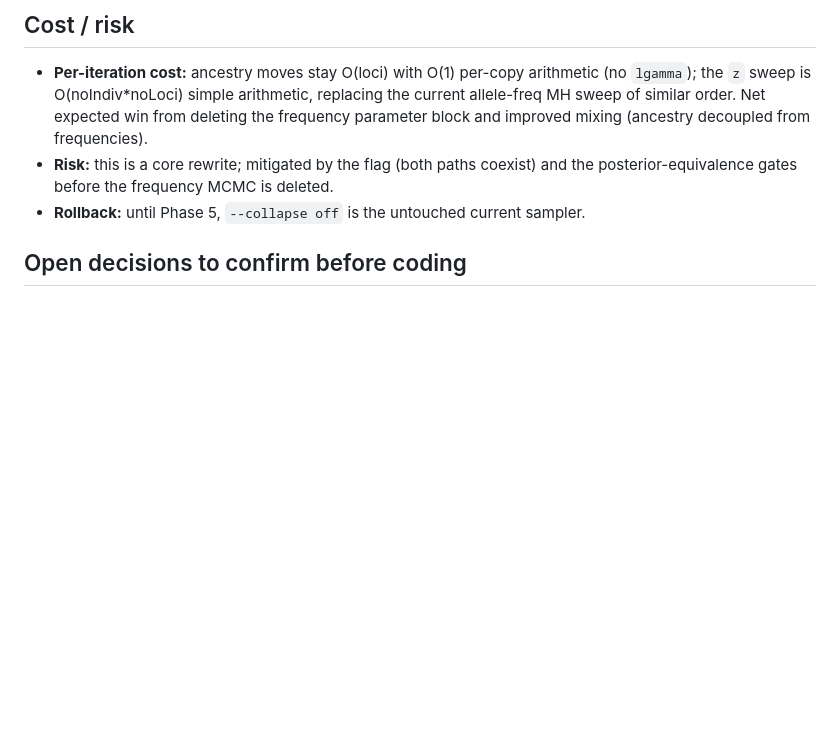
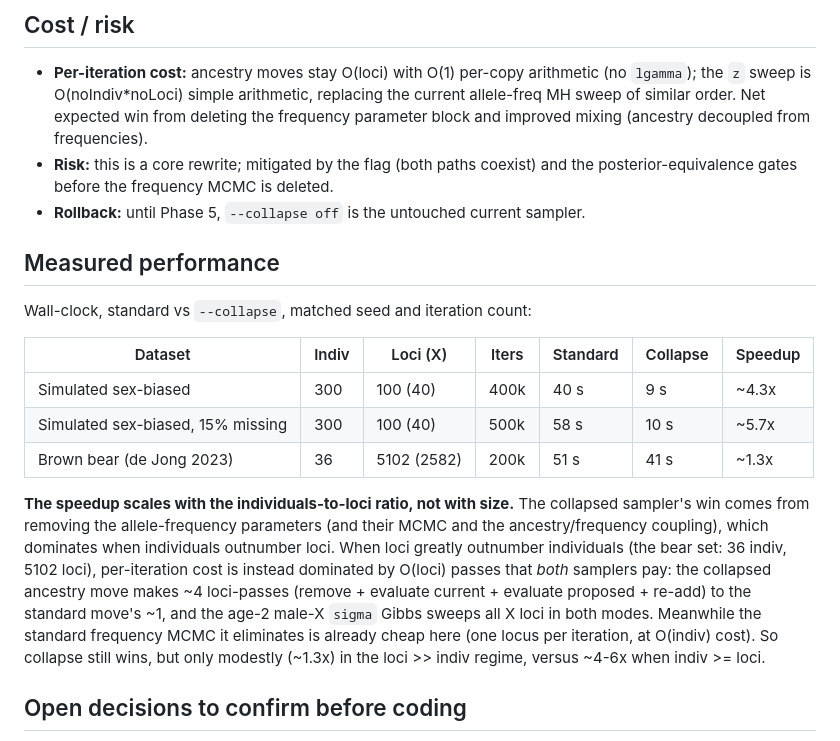
Before and after one commit to brannala/BA3, a Markdown page: doc/collapsed_allele_freqs_plan.md, the part around the change. Rendered like a GitHub page; blank space fills up the shorter version.

Commit message:
Record collapsed-sampler performance benchmarks in the plan
Add a Measured performance section: standard vs --collapse wall times on the
simulated sex-biased sets (~4-6x faster) and the brown bear set (~1.3x). Note
that the speedup scales with the individuals-to-loci ratio -- large when indiv
>= loci (frequency parameters dominate), modest when loci >> indiv (the bear
set, where O(loci) ancestry passes dominate both samplers).

```diff
--- a/doc/collapsed_allele_freqs_plan.md
+++ b/doc/collapsed_allele_freqs_plan.md
@@ -177,6 +177,28 @@ opt-in until it has more field mileage. (The `z`-sweep is already thinned to eve
   and the posterior-equivalence gates before the frequency MCMC is deleted.
 - **Rollback:** until Phase 5, `--collapse off` is the untouched current sampler.
 
+## Measured performance
+
+Wall-clock, standard vs `--collapse`, matched seed and iteration count:
+
+| Dataset | Indiv | Loci (X) | Iters | Standard | Collapse | Speedup |
+|---|---|---|---|---|---|---|
+| Simulated sex-biased | 300 | 100 (40) | 400k | 40 s | 9 s | ~4.3x |
+| Simulated sex-biased, 15% missing | 300 | 100 (40) | 500k | 58 s | 10 s | ~5.7x |
+| Brown bear (de Jong 2023) | 36 | 5102 (2582) | 200k | 51 s | 41 s | ~1.3x |
+
+**The speedup scales with the individuals-to-loci ratio, not with size.** The
+collapsed sampler's win comes from removing the allele-frequency parameters (and
+their MCMC and the ancestry/frequency coupling), which dominates when individuals
+outnumber loci. When loci greatly outnumber individuals (the bear set: 36 indiv,
+5102 loci), per-iteration cost is instead dominated by O(loci) passes that *both*
+samplers pay: the collapsed ancestry move makes ~4 loci-passes (remove + evaluate
+current + evaluate proposed + re-add) to the standard move's ~1, and the age-2
+male-X `sigma` Gibbs sweeps all X loci in both modes. Meanwhile the standard
+frequency MCMC it eliminates is already cheap here (one locus per iteration, at
+O(indiv) cost). So collapse still wins, but only modestly (~1.3x) in the
+loci >> indiv regime, versus ~4-6x when indiv >= loci.
+
 ## Open decisions to confirm before coding
 
 1. `alpha` value (default 1.0 uniform; or a smaller symmetric value).
```
